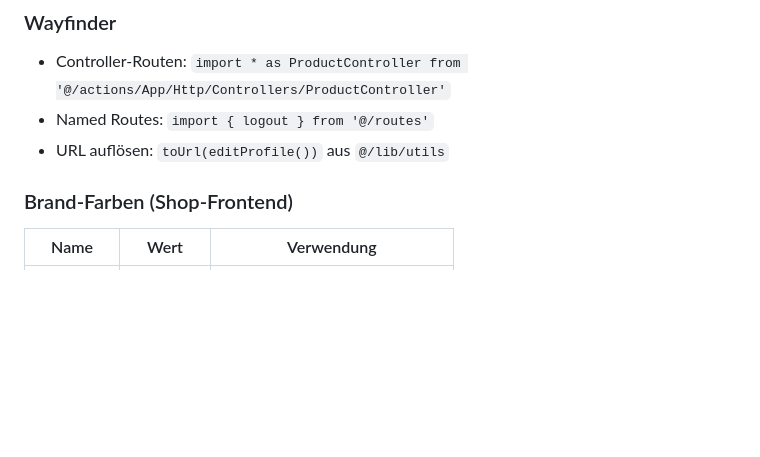
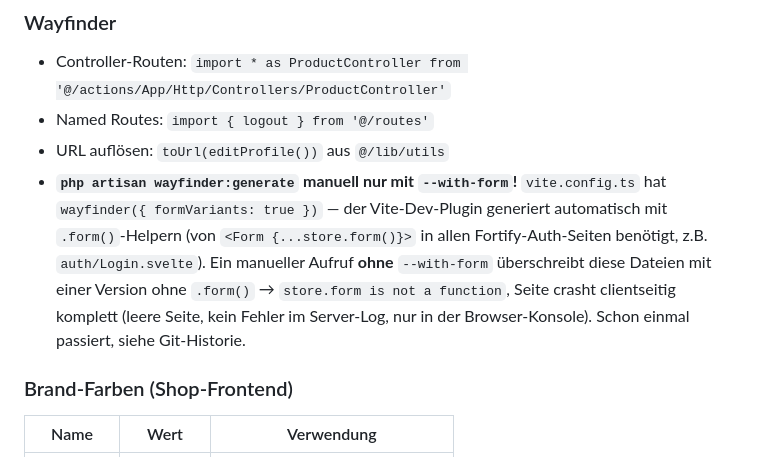
Before and after one commit to Gnidreve/dormed-shop, a Markdown page: AGENTS.md, the part around the change. Drawn GitHub-style; blank space fills up the shorter version.

Commit message:
AGENTS.md: --with-form-Pflicht bei manuellem wayfinder:generate dokumentieren
Ein manueller "php artisan wayfinder:generate" ohne --with-form hat
gerade die .form()-Helper in allen generierten Routen-Dateien entfernt
(vite.config.ts nutzt wayfinder({ formVariants: true }), das faellt
weg wenn man den Artisan-Befehl direkt statt ueber Vite aufruft). Das
hat jede Fortify-Auth-Seite (Login, Register, Passwort, 2FA, E-Mail-
Verifizierung) clientseitig zum Absturz gebracht - leere Seite, kein
Server-Fehler, nur "store.form is not a function" in der Browser-
Konsole. Damit das nicht nochmal passiert (mir oder wem auch immer als
naechstes wayfinder:generate manuell aufruft).

```diff
--- a/AGENTS.md
+++ b/AGENTS.md
@@ -169,6 +169,7 @@ Der Cart läuft server-seitig über **`App\Support\Cart\CartService`** (Store vi
 - Controller-Routen: `import * as ProductController from '@/actions/App/Http/Controllers/ProductController'`
 - Named Routes: `import { logout } from '@/routes'`
 - URL auflösen: `toUrl(editProfile())` aus `@/lib/utils`
+- **`php artisan wayfinder:generate` manuell nur mit `--with-form`!** `vite.config.ts` hat `wayfinder({ formVariants: true })` — der Vite-Dev-Plugin generiert automatisch mit `.form()`-Helpern (von `<Form {...store.form()}>` in allen Fortify-Auth-Seiten benötigt, z.B. `auth/Login.svelte`). Ein manueller Aufruf **ohne** `--with-form` überschreibt diese Dateien mit einer Version ohne `.form()` → `store.form is not a function`, Seite crasht clientseitig komplett (leere Seite, kein Fehler im Server-Log, nur in der Browser-Konsole). Schon einmal passiert, siehe Git-Historie.
 
 ### Brand-Farben (Shop-Frontend)
 
```
